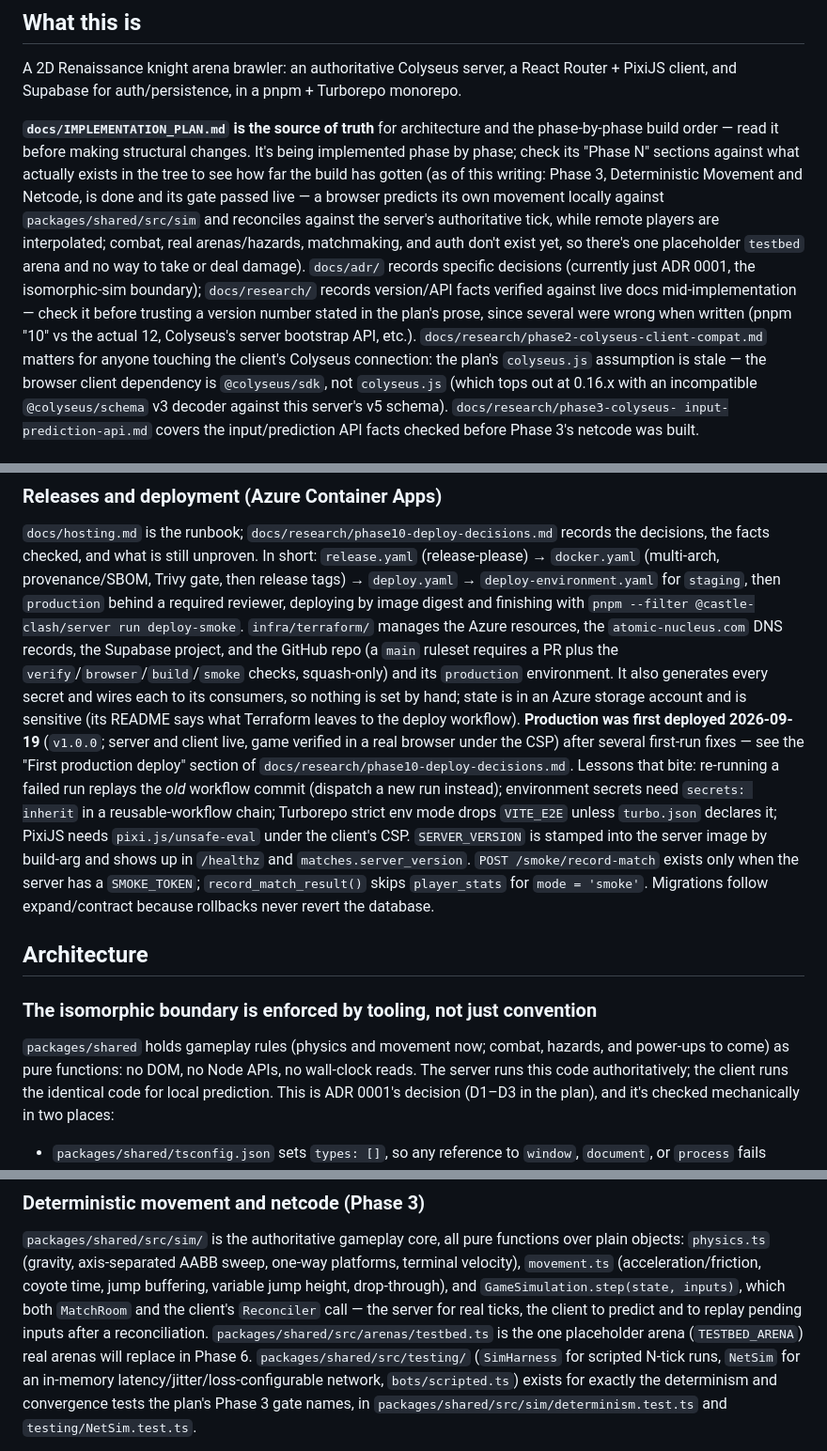
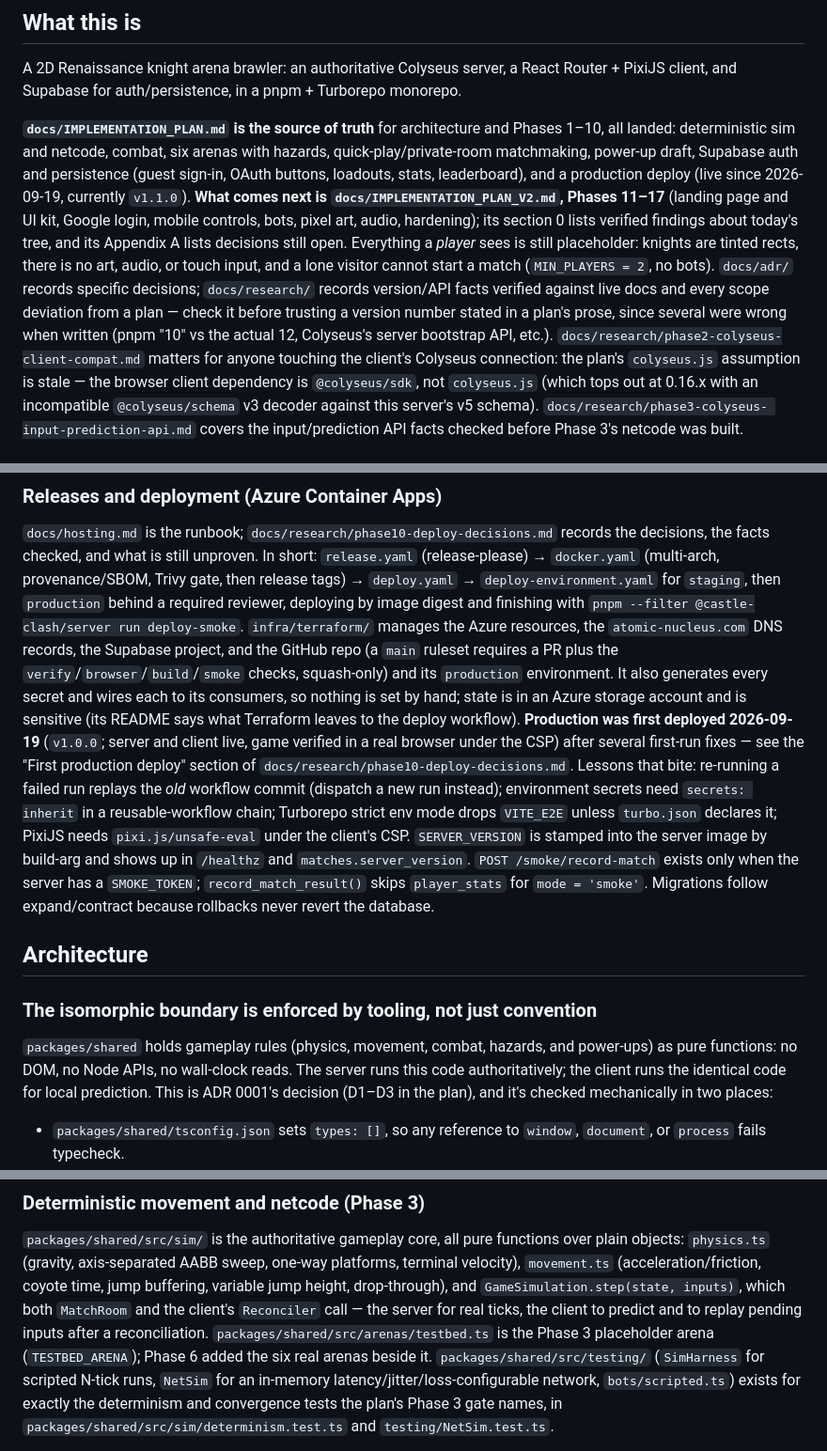
Before and after one commit to xxbeanxx/castle-clash, a Markdown page: CLAUDE.md, 3 parts joined by grey strips. Shown at 94% size. Drawn GitHub-style.

Commit message:
docs: correct CLAUDE.md status, mark resolved v1 decisions (#35)
Phase 11 step 1. CLAUDE.md's status paragraph said Phase 3 was current;
it now describes Phases 1-10 as landed and points at
`docs/IMPLEMENTATION_PLAN_V2.md` (added separately in #36). Also marks
the v1 Appendix B decisions that were resolved.

Rebased onto main after #36 and #38.

🤖 Generated with [Claude Code](https://claude.com/claude-code)

Co-authored-by: Claude Sonnet 5 <noreply@anthropic.com>

```diff
--- a/CLAUDE.md
+++ b/CLAUDE.md
@@ -7,18 +7,19 @@ This file provides guidance to Claude Code (claude.ai/code) when working with co
 A 2D Renaissance knight arena brawler: an authoritative Colyseus server, a React Router + PixiJS
 client, and Supabase for auth/persistence, in a pnpm + Turborepo monorepo.
 
-**`docs/IMPLEMENTATION_PLAN.md` is the source of truth** for architecture and the phase-by-phase
-build order — read it before making structural changes. It's being implemented phase by phase;
-check its "Phase N" sections against what actually exists in the tree to see how far the build has
-gotten (as of this writing: Phase 3, Deterministic Movement and Netcode, is done and its gate
-passed live — a browser predicts its own movement locally against `packages/shared/src/sim` and
-reconciles against the server's authoritative tick, while remote players are interpolated; combat,
-real arenas/hazards, matchmaking, and auth don't exist yet, so there's one placeholder `testbed`
-arena and no way to take or deal damage). `docs/adr/` records specific decisions (currently just
-ADR 0001, the isomorphic-sim boundary); `docs/research/` records version/API facts verified against
-live docs mid-implementation — check it before trusting a version number stated in the plan's
-prose, since several were wrong when written (pnpm "10" vs the actual 12, Colyseus's server
-bootstrap API, etc.). `docs/research/phase2-colyseus-client-compat.md` matters for anyone touching
+**`docs/IMPLEMENTATION_PLAN.md` is the source of truth** for architecture and Phases 1–10, all landed:
+deterministic sim and netcode, combat, six arenas with hazards, quick-play/private-room matchmaking,
+power-up draft, Supabase auth and persistence (guest sign-in, OAuth buttons, loadouts, stats,
+leaderboard), and a production deploy (live since 2026-09-19, currently `v1.1.0`). **What comes
+next is `docs/IMPLEMENTATION_PLAN_V2.md`, Phases 11–17** (landing page and UI kit, Google login,
+mobile controls, bots, pixel art, audio, hardening); its section 0 lists verified findings about
+today's tree, and its Appendix A lists decisions still open. Everything a _player_ sees is still
+placeholder: knights are tinted rects, there is no art, audio, or touch input, and a lone visitor
+cannot start a match (`MIN_PLAYERS = 2`, no bots). `docs/adr/` records specific decisions;
+`docs/research/` records version/API facts verified against live docs and every scope deviation
+from a plan — check it before trusting a version number stated in a plan's prose, since several
+were wrong when written (pnpm "10" vs the actual 12, Colyseus's server bootstrap API, etc.).
+`docs/research/phase2-colyseus-client-compat.md` matters for anyone touching
 the client's Colyseus connection: the plan's `colyseus.js` assumption is stale — the browser client
 dependency is `@colyseus/sdk`, not `colyseus.js` (which tops out at 0.16.x with an incompatible
 `@colyseus/schema` v3 decoder against this server's v5 schema). `docs/research/phase3-colyseus-
@@ -149,7 +150,7 @@ resources, the `atomic-nucleus.com` DNS records, the Supabase project, and the G
 `main` ruleset requires a PR plus the `verify`/`browser`/`build`/`smoke` checks, squash-only) and its
 `production` environment. It also generates every secret and wires each to its consumers, so nothing
 is set by hand; state is in an Azure storage account and is sensitive (its README says what Terraform
-leaves to the deploy workflow). **Production was first deployed 2026-09-19** (`v1.0.0`; server and client live, game verified in a real browser under the CSP) after several first-run fixes — see the "First production deploy" section of `docs/research/phase10-deploy-decisions.md`. Lessons that bite: re-running a failed run replays the *old* workflow commit (dispatch a new run instead); environment secrets need `secrets: inherit` in a reusable-workflow chain; Turborepo strict env mode drops `VITE_E2E` unless `turbo.json` declares it; PixiJS needs `pixi.js/unsafe-eval` under the client's CSP. `SERVER_VERSION` is stamped into the server image by build-arg and shows up in
+leaves to the deploy workflow). **Production was first deployed 2026-09-19** (`v1.0.0`; server and client live, game verified in a real browser under the CSP) after several first-run fixes — see the "First production deploy" section of `docs/research/phase10-deploy-decisions.md`. Lessons that bite: re-running a failed run replays the _old_ workflow commit (dispatch a new run instead); environment secrets need `secrets: inherit` in a reusable-workflow chain; Turborepo strict env mode drops `VITE_E2E` unless `turbo.json` declares it; PixiJS needs `pixi.js/unsafe-eval` under the client's CSP. `SERVER_VERSION` is stamped into the server image by build-arg and shows up in
 `/healthz` and `matches.server_version`. `POST /smoke/record-match` exists only when the server has a
 `SMOKE_TOKEN`; `record_match_result()` skips `player_stats` for `mode = 'smoke'`. Migrations follow
 expand/contract because rollbacks never revert the database.
@@ -158,8 +159,7 @@ expand/contract because rollbacks never revert the database.
 
 ### The isomorphic boundary is enforced by tooling, not just convention
 
-`packages/shared` holds gameplay rules (physics and movement now; combat, hazards, and power-ups
-to come) as pure functions: no DOM, no Node APIs, no wall-clock reads. The server runs this code
+`packages/shared` holds gameplay rules (physics, movement, combat, hazards, and power-ups) as pure functions: no DOM, no Node APIs, no wall-clock reads. The server runs this code
 authoritatively; the client runs the identical code for local prediction. This is ADR 0001's
 decision (D1–D3 in the plan), and it's checked mechanically in two places:
 
@@ -218,8 +218,8 @@ objects: `physics.ts` (gravity, axis-separated AABB sweep, one-way platforms, te
 `movement.ts` (acceleration/friction, coyote time, jump buffering, variable jump height,
 drop-through), and `GameSimulation.step(state, inputs)`, which both `MatchRoom` and the client's
 `Reconciler` call — the server for real ticks, the client to predict and to replay pending inputs
-after a reconciliation. `packages/shared/src/arenas/testbed.ts` is the one placeholder arena
-(`TESTBED_ARENA`) real arenas will replace in Phase 6. `packages/shared/src/testing/` (`SimHarness`
+after a reconciliation. `packages/shared/src/arenas/testbed.ts` is the Phase 3 placeholder arena
+(`TESTBED_ARENA`); Phase 6 added the six real arenas beside it. `packages/shared/src/testing/` (`SimHarness`
 for scripted N-tick runs, `NetSim` for an in-memory latency/jitter/loss-configurable network,
 `bots/scripted.ts`) exists for exactly the determinism and convergence tests the plan's Phase 3
 gate names, in `packages/shared/src/sim/determinism.test.ts` and `testing/NetSim.test.ts`.
```
Also changed, not shown: other parts of CLAUDE.md (+1 -1 lines), docs/IMPLEMENTATION_PLAN.md (+4 -4 lines).
